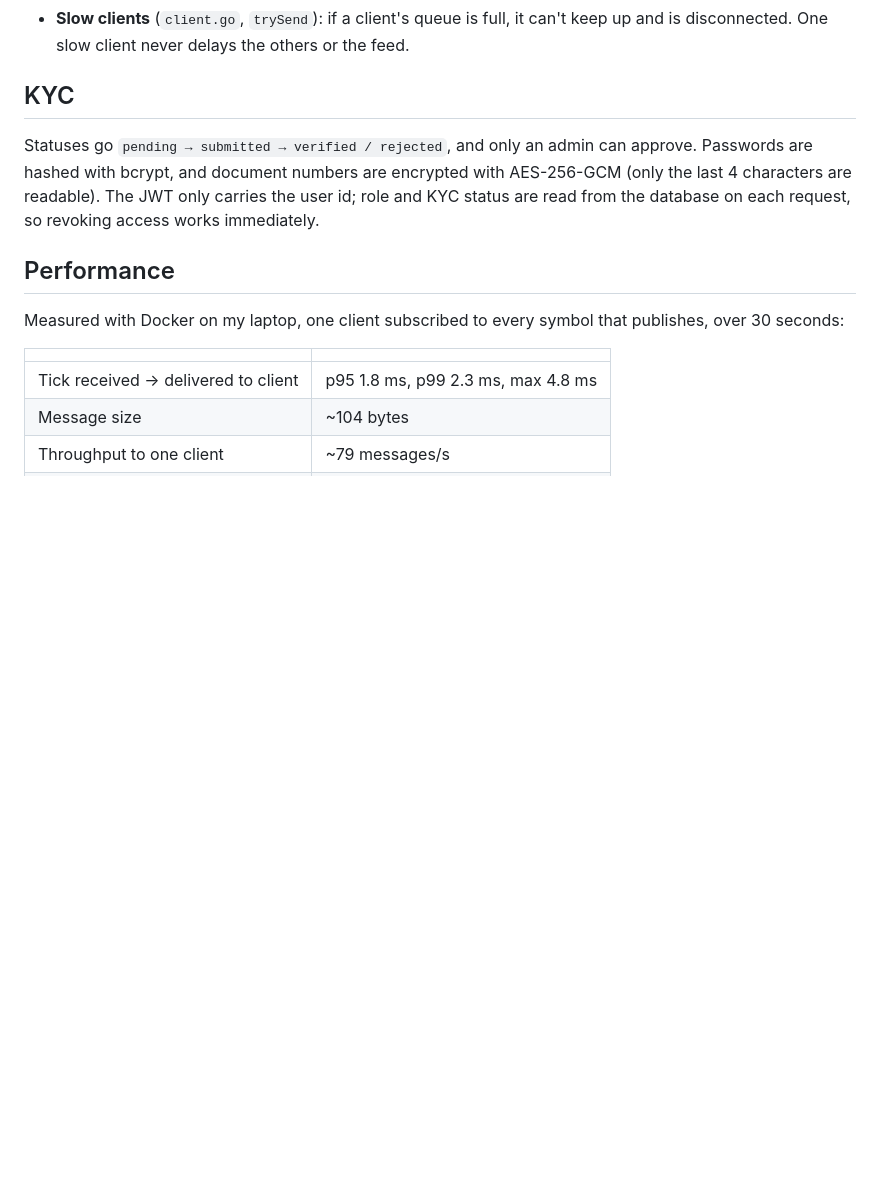
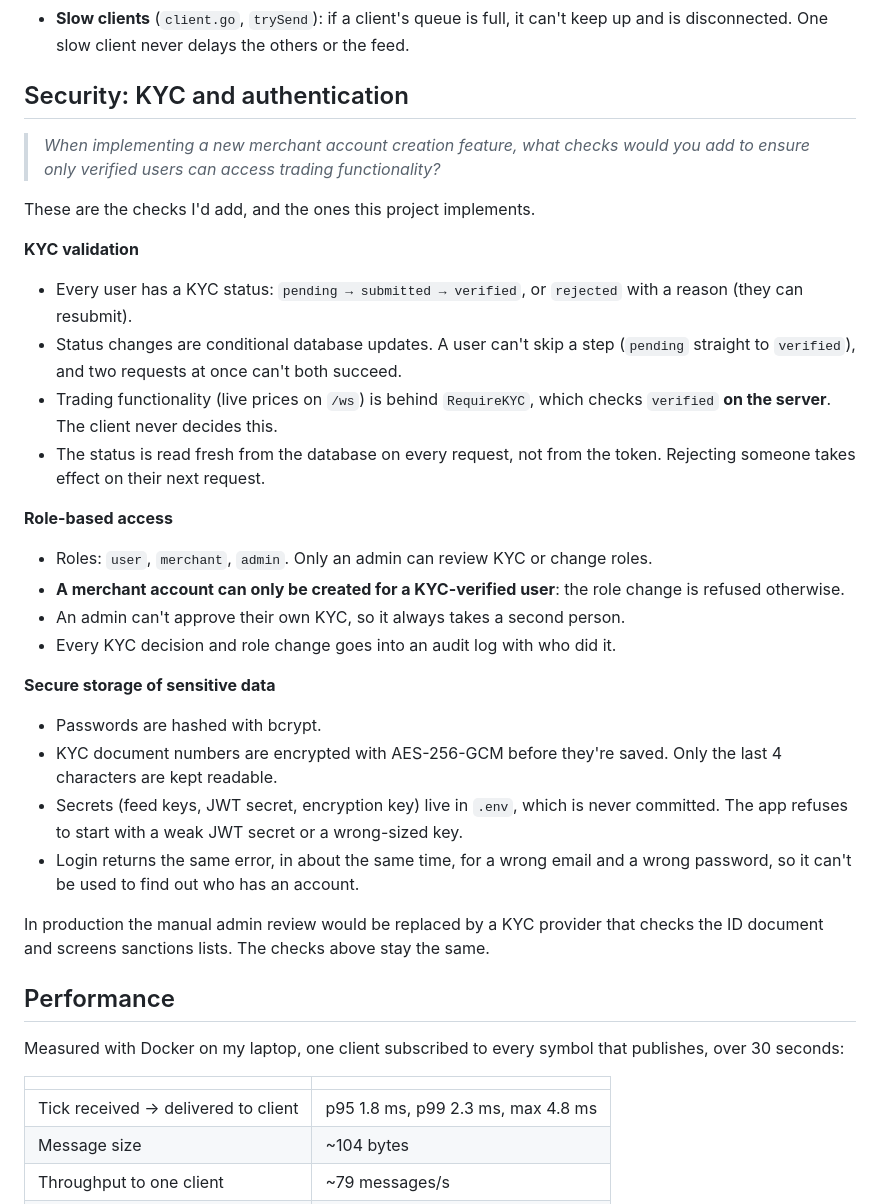
Before and after one commit to Hemanthmon/kyc-trading, a Markdown page: README.md, the part around the change. Rendered like a GitHub page; blank space fills up the shorter version.

Commit message:
Answer the KYC and authentication question in the README

```diff
--- a/README.md
+++ b/README.md
@@ -134,9 +134,31 @@ Prices are served **from memory**. MongoDB is only there so the 24h data survive
 - **Fan-out** (`hub.go`, `Broadcast`): for each new price, the message is built once and dropped into the 256-slot queue of every client subscribed to that symbol. The hub never waits on a client.
 - **Slow clients** (`client.go`, `trySend`): if a client's queue is full, it can't keep up and is disconnected. One slow client never delays the others or the feed.
 
-## KYC
+## Security: KYC and authentication
 
-Statuses go `pending → submitted → verified / rejected`, and only an admin can approve. Passwords are hashed with bcrypt, and document numbers are encrypted with AES-256-GCM (only the last 4 characters are readable). The JWT only carries the user id; role and KYC status are read from the database on each request, so revoking access works immediately.
+> *When implementing a new merchant account creation feature, what checks would you add to ensure only verified users can access trading functionality?*
+
+These are the checks I'd add, and the ones this project implements.
+
+**KYC validation**
+- Every user has a KYC status: `pending → submitted → verified`, or `rejected` with a reason (they can resubmit).
+- Status changes are conditional database updates. A user can't skip a step (`pending` straight to `verified`), and two requests at once can't both succeed.
+- Trading functionality (live prices on `/ws`) is behind `RequireKYC`, which checks `verified` **on the server**. The client never decides this.
+- The status is read fresh from the database on every request, not from the token. Rejecting someone takes effect on their next request.
+
+**Role-based access**
+- Roles: `user`, `merchant`, `admin`. Only an admin can review KYC or change roles.
+- **A merchant account can only be created for a KYC-verified user**: the role change is refused otherwise.
+- An admin can't approve their own KYC, so it always takes a second person.
+- Every KYC decision and role change goes into an audit log with who did it.
+
+**Secure storage of sensitive data**
+- Passwords are hashed with bcrypt.
+- KYC document numbers are encrypted with AES-256-GCM before they're saved. Only the last 4 characters are kept readable.
+- Secrets (feed keys, JWT secret, encryption key) live in `.env`, which is never committed. The app refuses to start with a weak JWT secret or a wrong-sized key.
+- Login returns the same error, in about the same time, for a wrong email and a wrong password, so it can't be used to find out who has an account.
+
+In production the manual admin review would be replaced by a KYC provider that checks the ID document and screens sanctions lists. The checks above stay the same.
 
 ## Performance
 
```
